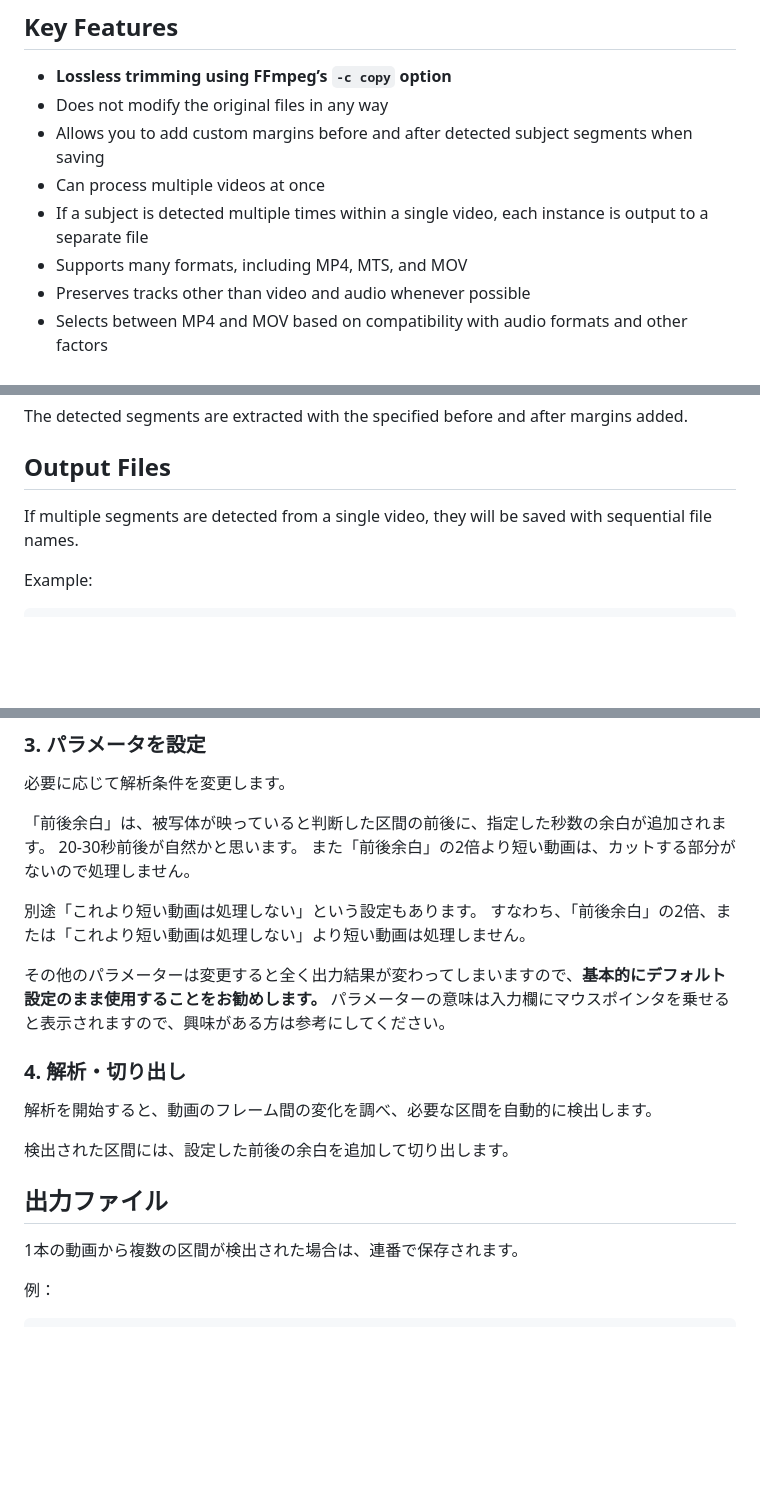
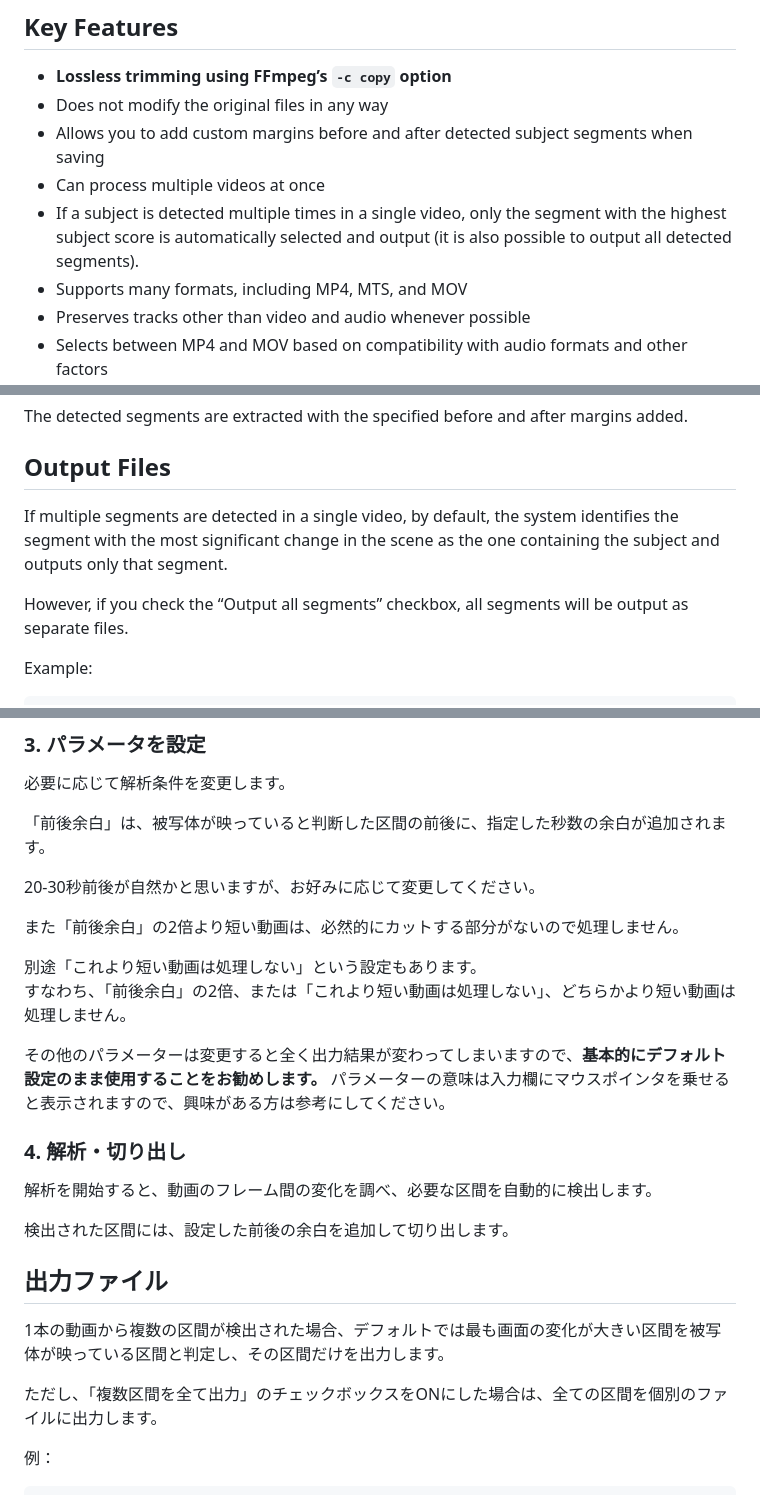
Before and after one commit to battleheater/RailVideoTrim, a Markdown page: README.md, 3 parts joined by grey strips. GitHub-like rendering; blank space fills up the shorter version.

Commit message:
Clarify output behavior for multiple detected segments
Updated output behavior for detected segments in README.

```diff
--- a/README.md
+++ b/README.md
@@ -90,7 +90,7 @@ That is the purpose of RailVideoTrim.
 * Does not modify the original files in any way
 * Allows you to add custom margins before and after detected subject segments when saving
 * Can process multiple videos at once
-* If a subject is detected multiple times within a single video, each instance is output to a separate file
+* If a subject is detected multiple times in a single video, only the segment with the highest subject score is automatically selected and output (it is also possible to output all detected segments).
 * Supports many formats, including MP4, MTS, and MOV
 * Preserves tracks other than video and audio whenever possible
 * Selects between MP4 and MOV based on compatibility with audio formats and other factors
@@ -146,7 +146,9 @@ The detected segments are extracted with the specified before and after margins
 
 ## Output Files
 
-If multiple segments are detected from a single video, they will be saved with sequential file names.
+If multiple segments are detected in a single video, by default, the system identifies the segment with the most significant change in the scene as the one containing the subject and outputs only that segment.
+
+However, if you check the “Output all segments” checkbox, all segments will be output as separate files.
 
 Example:
 
@@ -343,11 +345,13 @@ FFmpegがない場合は、「FFmpegを自動インストール」のボタン
 必要に応じて解析条件を変更します。
 
 「前後余白」は、被写体が映っていると判断した区間の前後に、指定した秒数の余白が追加されます。
-20-30秒前後が自然かと思います。
-また「前後余白」の2倍より短い動画は、カットする部分がないので処理しません。
+
+20-30秒前後が自然かと思いますが、お好みに応じて変更してください。
+
+また「前後余白」の2倍より短い動画は、必然的にカットする部分がないので処理しません。
 
 別途「これより短い動画は処理しない」という設定もあります。
-すなわち、「前後余白」の2倍、または「これより短い動画は処理しない」より短い動画は処理しません。
+すなわち、「前後余白」の2倍、または「これより短い動画は処理しない」、どちらかより短い動画は処理しません。
 
 その他のパラメーターは変更すると全く出力結果が変わってしまいますので、**基本的にデフォルト設定のまま使用することをお勧めします。**
 パラメーターの意味は入力欄にマウスポインタを乗せると表示されますので、興味がある方は参考にしてください。
@@ -360,7 +364,9 @@ FFmpegがない場合は、「FFmpegを自動インストール」のボタン
 
 ## 出力ファイル
 
-1本の動画から複数の区間が検出された場合は、連番で保存されます。
+1本の動画から複数の区間が検出された場合、デフォルトでは最も画面の変化が大きい区間を被写体が映っている区間と判定し、その区間だけを出力します。
+
+ただし、「複数区間を全て出力」のチェックボックスをONにした場合は、全ての区間を個別のファイルに出力します。
 
 例：
 
```
Also changed, not shown: other parts of README.md (+1 -1 lines).
